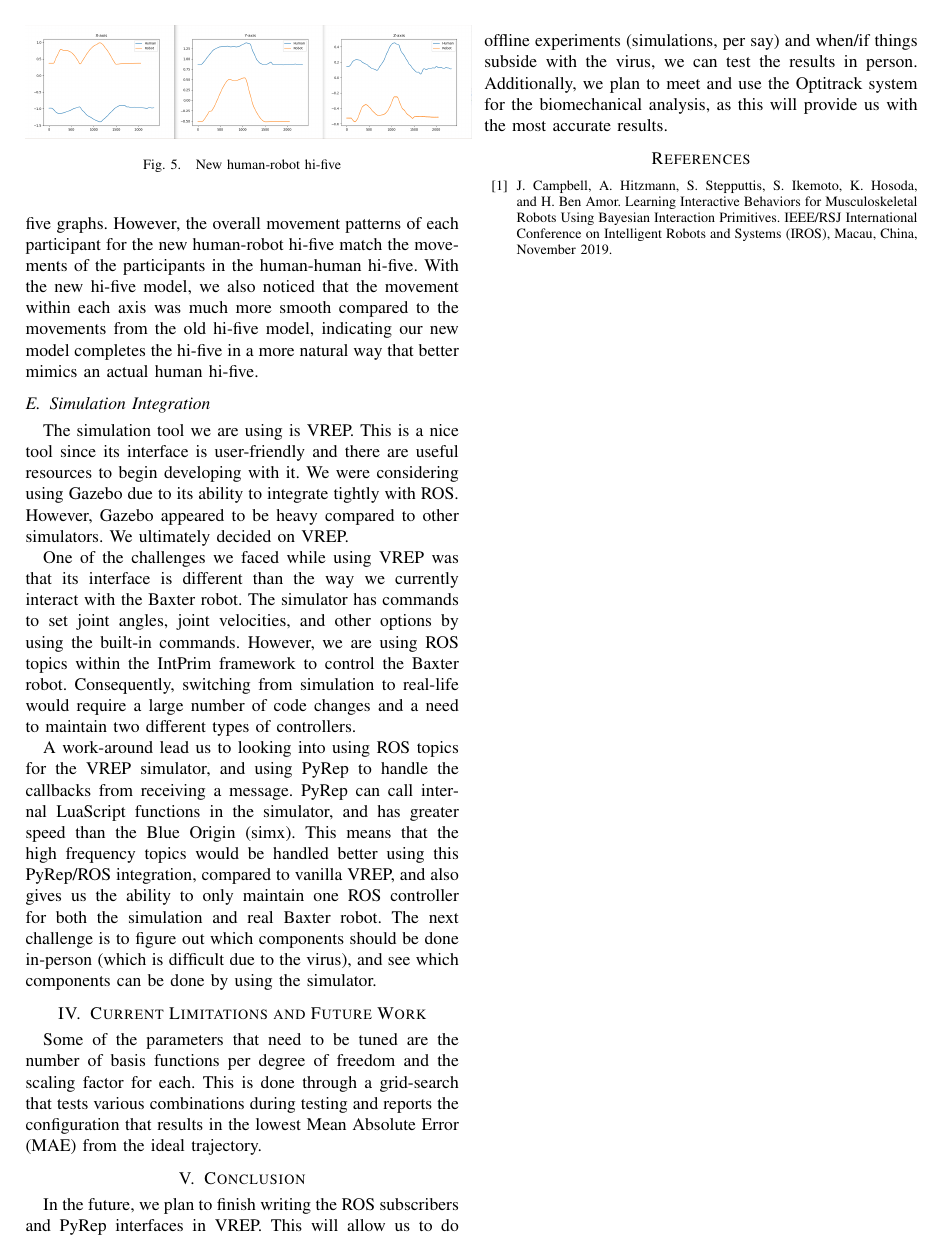
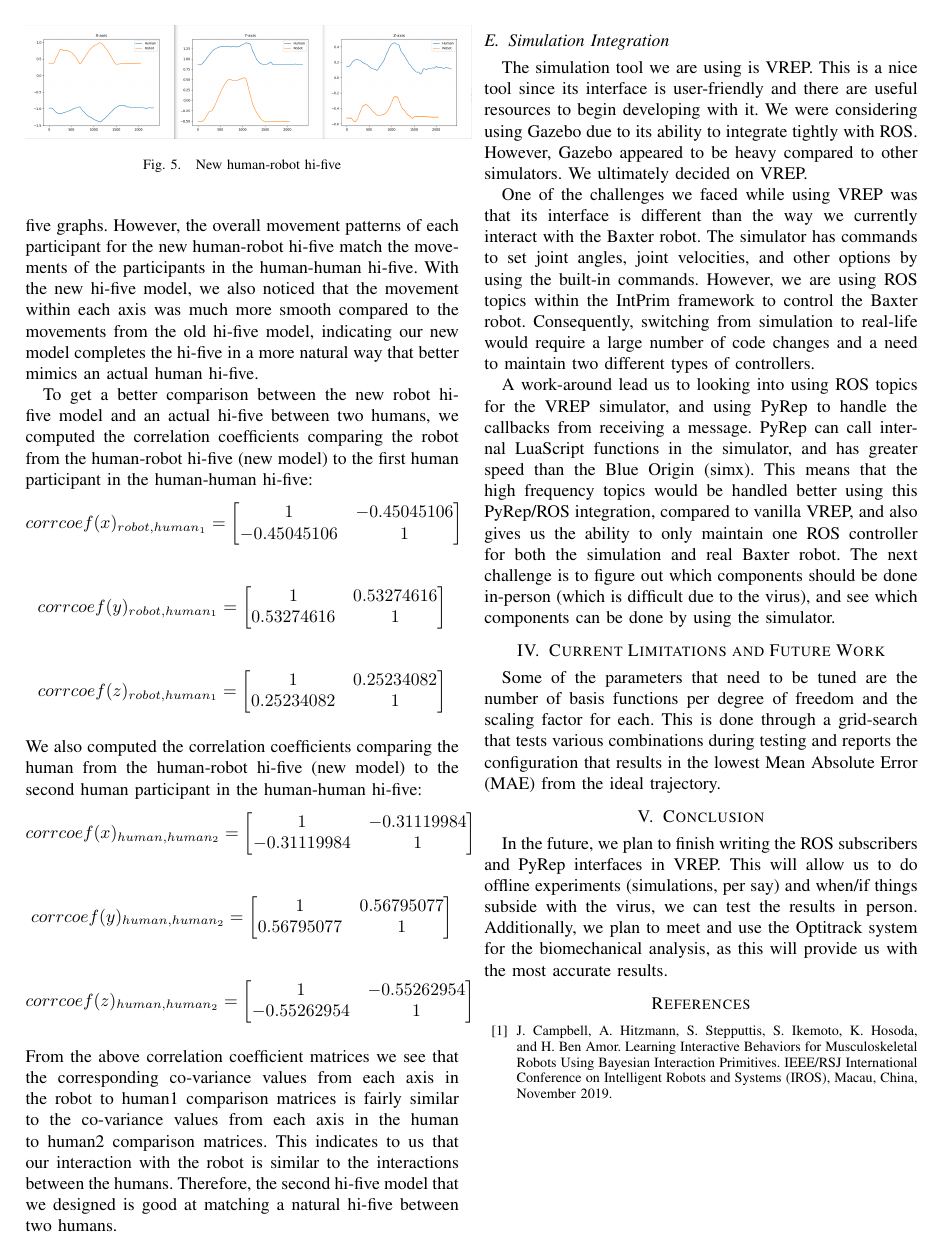
Before and after one commit to CSE598-Adv-Robot-Learning/project-proposal, a LaTeX paper (root.tex): page 3 of 3. Compiled offline with pdfLaTeX.

Commit message:
added correlation coefficient matrices and analysis

```diff
--- a/root.tex
+++ b/root.tex
@@ -30,6 +30,7 @@
 %\usepackage{times} % assumes new font selection scheme installed
 %\usepackage{amsmath} % assumes amsmath package installed
 %\usepackage{amssymb}  % assumes amsmath package installed
+\usepackage{mathtools}
 
 \title{\LARGE \bf
 CSE 598 Project Proposal: \\
@@ -124,6 +125,52 @@ To complete a bio-mechanical analysis, we first captured a hi-five between two a
 \end{figure}
 \newline
 \indent Once again, the origin points used by the Optitrac system and the Baxter robot are different, resulting in the graphs looking significantly different from the human-human hi-five graphs. However, the overall movement patterns of each participant for the new human-robot hi-five match the movements of the participants in the human-human hi-five. With the new hi-five model, we also noticed that the movement within each axis was much more smooth compared to the movements from the old hi-five model, indicating our new model completes the hi-five in a more natural way that better mimics an actual human hi-five.
+\newline
+\indent To get a better comparison between the new robot hi-five model and an actual hi-five between two humans, we computed the correlation coefficients comparing the robot from the human-robot hi-five (new model) to the first human participant in the human-human hi-five:
+\[
+corrcoef(x)_{robot, human_1} = \begin{bmatrix}
+	1 & -0.45045106 \\
+	-0.45045106 & 1
+\end{bmatrix}
+\]
+\newline
+\[
+corrcoef(y)_{robot, human_1} = \begin{bmatrix}
+	1 & 0.53274616 \\
+	0.53274616 & 1
+\end{bmatrix}
+\]
+\newline
+\[
+corrcoef(z)_{robot, human_1} = \begin{bmatrix}
+	1 & 0.25234082 \\
+	0.25234082 & 1
+\end{bmatrix}
+\]
+\newline
+We also computed the correlation coefficients comparing the human from the human-robot hi-five (new model) to the second human participant in the human-human hi-five:
+\[
+corrcoef(x)_{human, human_2} = \begin{bmatrix}
+1 & -0.31119984 \\
+-0.31119984 & 1
+\end{bmatrix}
+\]
+\newline
+\[
+corrcoef(y)_{human, human_2} = \begin{bmatrix}
+1 & 0.56795077 \\
+0.56795077 & 1
+\end{bmatrix}
+\]
+\newline
+\[
+corrcoef(z)_{human, human_2} = \begin{bmatrix}
+1 & -0.55262954 \\
+-0.55262954 & 1
+\end{bmatrix}
+\]
+\newline
+From the above correlation coefficient matrices we see that the corresponding co-variance values from each axis in the robot to human1 comparison matrices is fairly similar to the co-variance values from each axis in the human to human2 comparison matrices. This indicates to us that our interaction with the robot is similar to the interactions between the humans. Therefore, the second hi-five model that we designed is good at matching a natural hi-five between two humans.
 
 \subsection{Simulation Integration}
 The simulation tool we are using is VREP. This is a nice tool since its interface is user-friendly and there are useful resources to begin developing with it. We were considering using Gazebo due to its ability to integrate tightly with ROS. However, Gazebo appeared to be heavy compared to other simulators. We ultimately decided on VREP.
```
Also changed, not shown: root.pdf, 2 other files.
